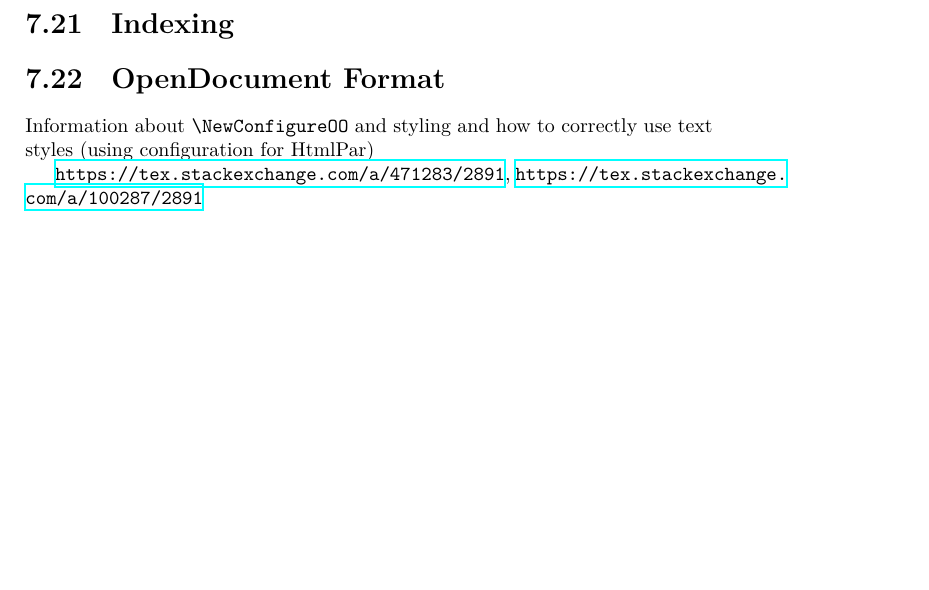
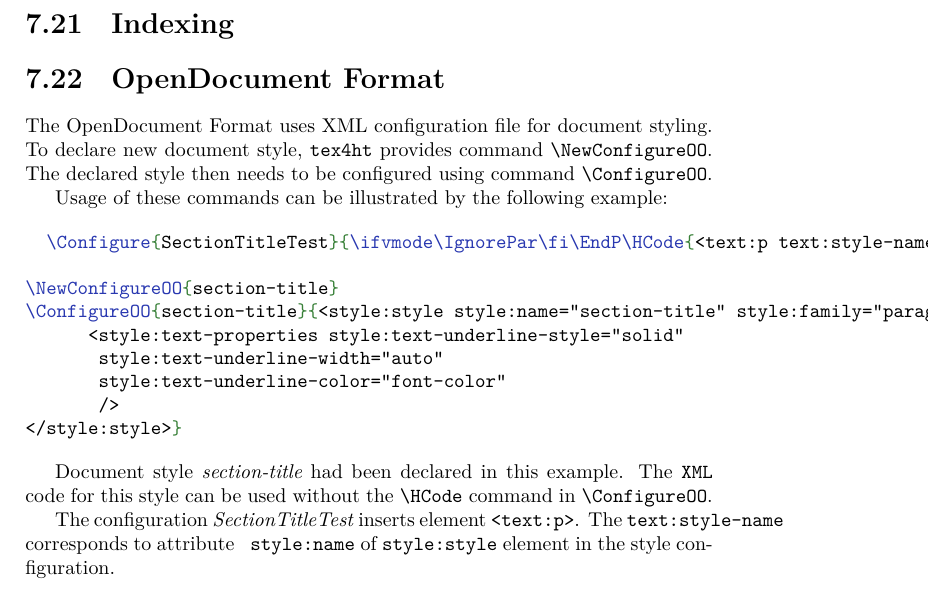
Before and after one commit to michal-h21/tex4ht-doc, a LaTeX book (tex4ht-doc.tex, which reads sections/odt.tex): part of page 38 of 51, cut so that both start at the same text, the shorter picture padded with empty space. Compiled offline with XeLaTeX; a LaTeX package or settings file that is missing is left out.

Commit message:
information about configuration of ODT styles

```diff
--- a/sections/odt.tex
+++ b/sections/odt.tex
@@ -1,3 +1,28 @@
-Information about \texcommand{\NewConfigureOO} and styling and how to correctly use text styles (using configuration for HtmlPar)
+The OpenDocument Format uses XML configuration file for document styling. To
+declare new document style, \texfourht\ provides command
+\texcommand{\NewConfigureOO}. The declared style then needs to be configured using command \texcommand{\ConfigureOO}.
 
-\url{https://tex.stackexchange.com/a/471283/2891}, \url{https://tex.stackexchange.com/a/100287/2891}
+Usage of these commands can be illustrated by the following example:
+
+\begin{texsource}
+  \Configure{SectionTitleTest}{\ifvmode\IgnorePar\fi\EndP\HCode{<text:p text:style-name="section-title">}}{\HCode{</text:p>}}
+
+\NewConfigureOO{section-title}
+\ConfigureOO{section-title}{<style:style style:name="section-title" style:family="paragraph" style:class="text">
+      <style:text-properties style:text-underline-style="solid"
+       style:text-underline-width="auto"
+       style:text-underline-color="font-color"
+       />
+</style:style>}
+\end{texsource}
+
+Document style  \term{section-title} had been declared in this example. The
+\xml\ code  for this style can be used without the \texcommand{\HCode} command
+in \texcommand{\ConfigureOO}.
+
+The configuration \term{SectionTitleTest} inserts element \verb|<text:p>|. The
+\verb|text:style-name| corresponds to attribute \verb| style:name| of
+\verb|style:style| element in the style configuration.
+%Information about \texcommand{\NewConfigureOO} and styling and how to correctly use text styles (using configuration for HtmlPar)
+
+%\url{https://tex.stackexchange.com/a/471283/2891}, \url{https://tex.stackexchange.com/a/100287/2891}
```
